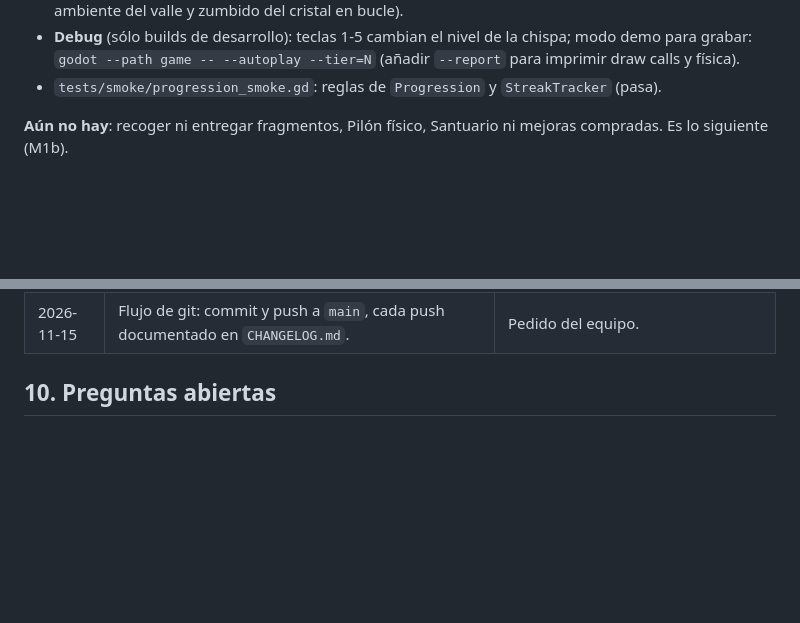
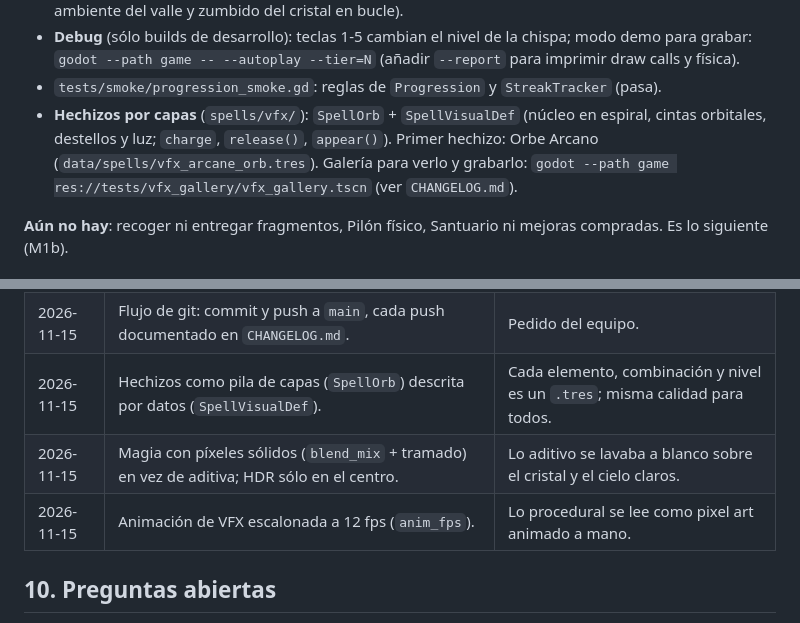
Before and after one commit to Gon-Analista/can-you-destroy-it, a Markdown page: .agents/project_context.md, 2 parts joined by grey strips. Drawn GitHub-style; blank space fills up the shorter version.

```diff
--- a/.agents/project_context.md
+++ b/.agents/project_context.md
@@ -122,6 +122,9 @@ Todos estos números viven en recursos de datos (`.tres`), nunca hardcodeados (v
 - **Debug** (sólo builds de desarrollo): teclas 1-5 cambian el nivel de la chispa; modo demo para grabar:
   `godot --path game -- --autoplay --tier=N` (añadir `--report` para imprimir draw calls y física).
 - `tests/smoke/progression_smoke.gd`: reglas de `Progression` y `StreakTracker` (pasa).
+- **Hechizos por capas** (`spells/vfx/`): `SpellOrb` + `SpellVisualDef` (núcleo en espiral, cintas orbitales,
+  destellos y luz; `charge`, `release()`, `appear()`). Primer hechizo: Orbe Arcano (`data/spells/vfx_arcane_orb.tres`).
+  Galería para verlo y grabarlo: `godot --path game res://tests/vfx_gallery/vfx_gallery.tscn` (ver `CHANGELOG.md`).
 
 **Aún no hay**: recoger ni entregar fragmentos, Pilón físico, Santuario ni mejoras compradas. Es lo siguiente (M1b).
 
@@ -153,6 +156,9 @@ Añadir una línea por decisión relevante (fecha, decisión, motivo). No borrar
 | 2026-11-15 | Fuentes: Silkscreen 8 px (texto pequeño) y Pixelify Sans (números), ambas OFL, sin antialiasing. | Nítidas a 640x360. |
 | 2026-11-15 | Números flotantes activados por defecto (antes: ocultos). Racha con escala pentatónica y golpe resonante del 7 %. | Más dopamina en el golpe, pedido explícito. |
 | 2026-11-15 | Flujo de git: commit y push a `main`, cada push documentado en `CHANGELOG.md`. | Pedido del equipo. |
+| 2026-11-15 | Hechizos como pila de capas (`SpellOrb`) descrita por datos (`SpellVisualDef`). | Cada elemento, combinación y nivel es un `.tres`; misma calidad para todos. |
+| 2026-11-15 | Magia con píxeles sólidos (`blend_mix` + tramado) en vez de aditiva; HDR sólo en el centro. | Lo aditivo se lavaba a blanco sobre el cristal y el cielo claros. |
+| 2026-11-15 | Animación de VFX escalonada a 12 fps (`anim_fps`). | Lo procedural se lee como pixel art animado a mano. |
 
 ## 10. Preguntas abiertas
 
```
Also changed, not shown: .agents/dev_guidelines.md (+5 -0 lines), CHANGELOG.md (+52 -0 lines), docs/capturas/hechizo_orbe_arcano.png (added), 15 other files.
